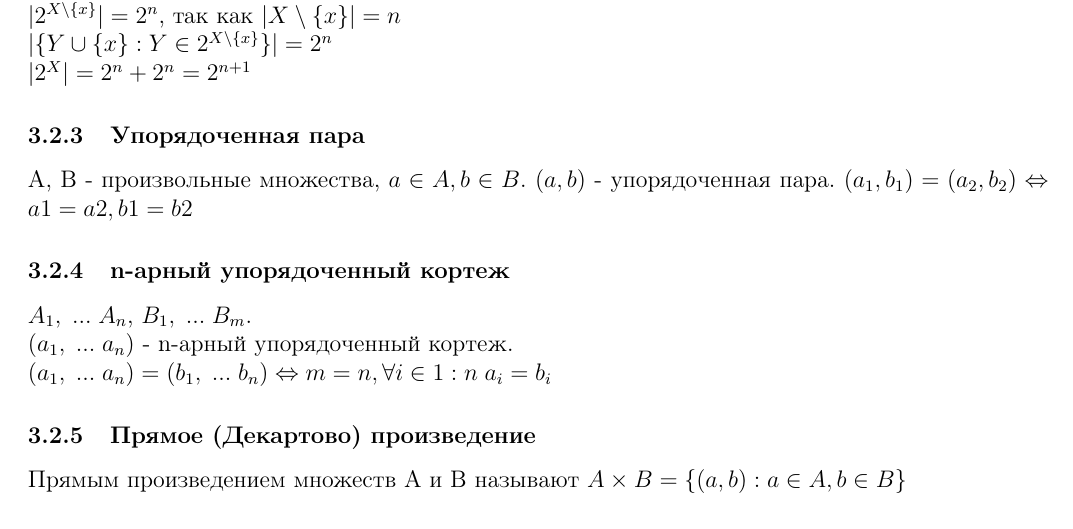
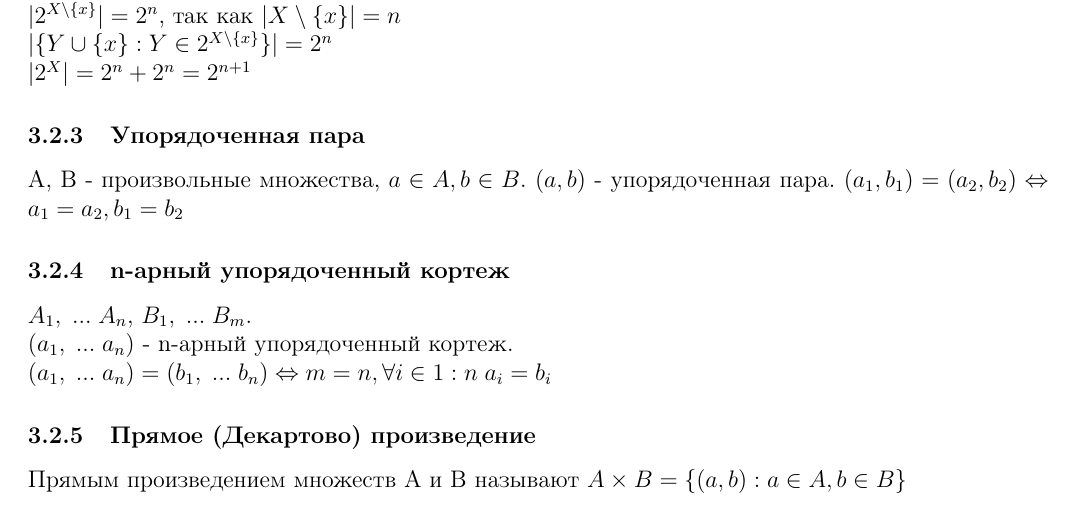
Before and after one commit to AlekseiPrivalihin/NotesDM, a LaTeX document (src/NotesDM.tex, which reads src/140918.tex): part of page 8 of 56, cut so that both start at the same text. Compiled offline with pdfLaTeX.

Commit message:
Fixed clause 3.2.3 in a lecture dated 09/14/18

```diff
--- a/src/140918.tex
+++ b/src/140918.tex
@@ -13,7 +13,7 @@ $|2^{X \setminus \{x\}}| = 2^n$, так как $|X \setminus \{x\}| = n$ \\
 $|\{Y \cup \{x\} : Y \in 2^{X \setminus \{x\}}\}| = 2^n$ \\
 $|2^X| = 2^n + 2^n = 2^{n + 1}$
 \subsubsection{Упорядоченная пара}
-A, B - произвольные множества, $a \in A, b \in B$. $(a, b)$ - упорядоченная пара. $(a_1, b_1) = (a_2, b_2) \Leftrightarrow a1 = a2, b1 = b2$
+A, B - произвольные множества, $a \in A, b \in B$. $(a, b)$ - упорядоченная пара. $(a_1, b_1) = (a_2, b_2) \Leftrightarrow a_1 = a_2, b_1 = b_2$
 \subsubsection{n-арный упорядоченный кортеж}
 $A_1, \; ... \; A_n$, $B_1, \; ... \; B_m$.\\
 $(a_1, \; ... \; a_n)$ - n-арный упорядоченный кортеж.\\
```
